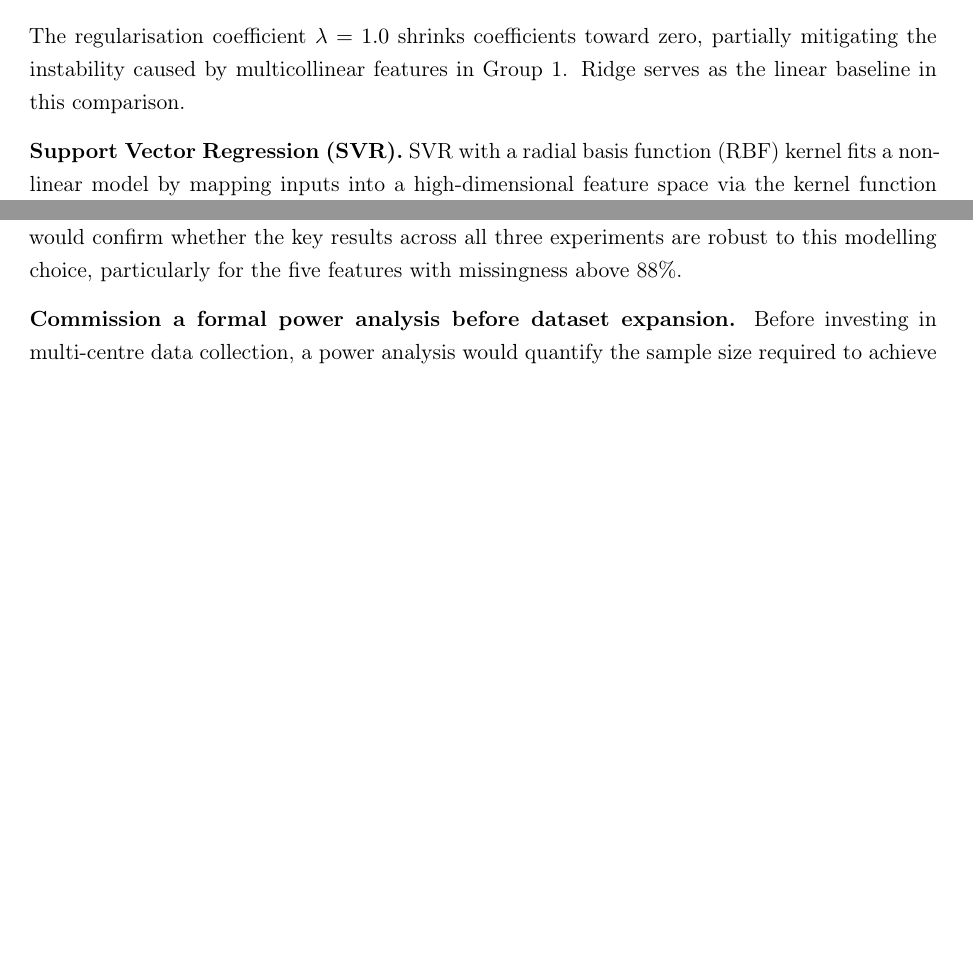
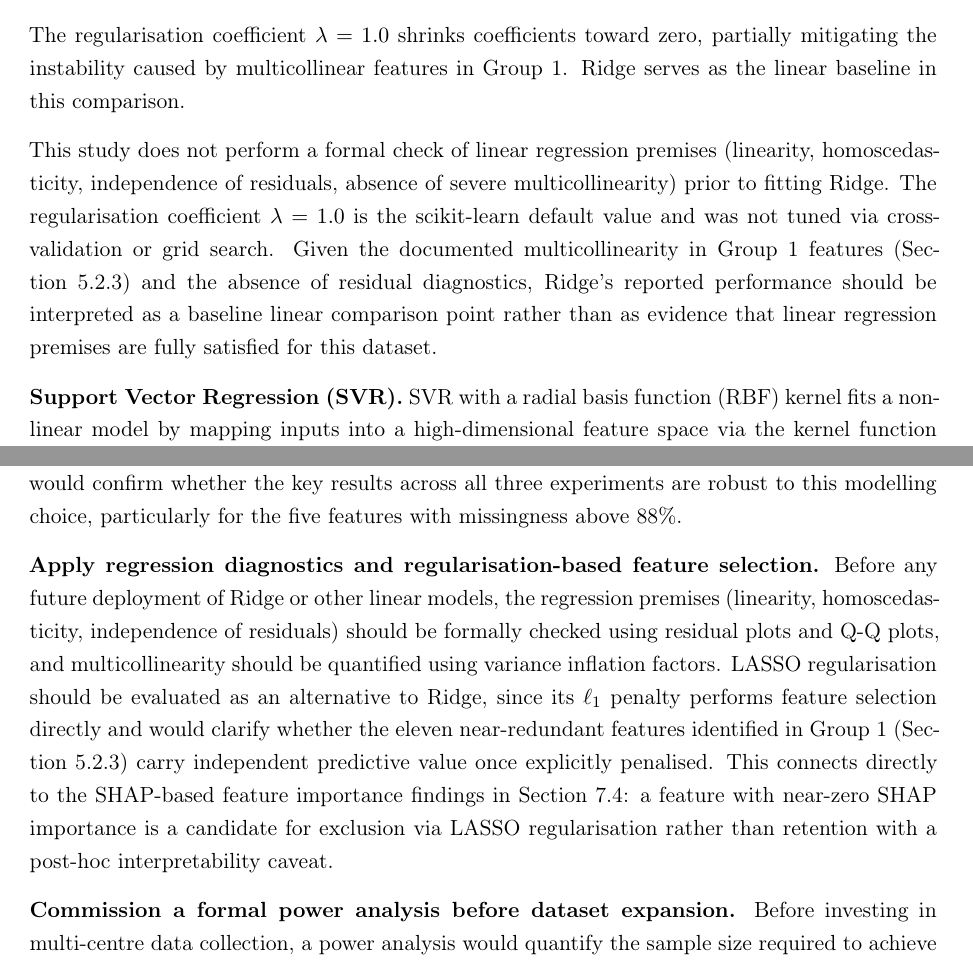
Before and after one commit to Alexand33r/zdravoletie-app, a LaTeX thesis (thesis/main.tex): two parts of pages 25 and 45 of 52, joined at a grey line, cut so that both start at the same text, the shorter picture padded with empty space. Compiled offline with pdfLaTeX.

Commit message:
Peter round 2: address multicollinearity (LASSO/VIF), Ridge regression premises check, new Section 7.8 recommendation on regression diagnostics

```diff
--- a/thesis/main.tex
+++ b/thesis/main.tex
@@ -654,6 +660,14 @@ age gap.
 The regularisation coefficient $\lambda = 1.0$ shrinks coefficients toward zero, partially
 mitigating the instability caused by multicollinear features in Group~1. Ridge serves as the linear
 baseline in this comparison.
+
+This study does not perform a formal check of linear regression premises (linearity,
+homoscedasticity, independence of residuals, absence of severe multicollinearity) prior to fitting
+Ridge. The regularisation coefficient $\lambda = 1.0$ is the scikit-learn default value and was
+not tuned via cross-validation or grid search. Given the documented multicollinearity in Group~1
+features (Section~5.2.3) and the absence of residual diagnostics, Ridge's reported performance
+should be interpreted as a baseline linear comparison point rather than as evidence that linear
+regression premises are fully satisfied for this dataset.
 
 \textbf{Support Vector Regression (SVR).} SVR with a radial basis function (RBF) kernel fits a
 non-linear model by mapping inputs into a high-dimensional feature space via the kernel function
@@ -1455,6 +1469,17 @@ imputation for all features with missing values. Evaluating KNN or MICE imputati
 would confirm whether the key results across all three experiments are robust to this modelling
 choice, particularly for the five features with missingness above 88\%.
 
+\textbf{Apply regression diagnostics and regularisation-based feature selection.} Before any
+future deployment of Ridge or other linear models, the regression premises (linearity,
+homoscedasticity, independence of residuals) should be formally checked using residual plots and
+Q-Q plots, and multicollinearity should be quantified using variance inflation factors. LASSO
+regularisation should be evaluated as an alternative to Ridge, since its $\ell_1$ penalty performs
+feature selection directly and would clarify whether the eleven near-redundant features identified
+in Group~1 (Section~5.2.3) carry independent predictive value once explicitly penalised. This
+connects directly to the SHAP-based feature importance findings in Section~7.4: a feature with
+near-zero SHAP importance is a candidate for exclusion via LASSO regularisation rather than
+retention with a post-hoc interpretability caveat.
+
 \textbf{Commission a formal power analysis before dataset expansion.} Before investing in
 multi-centre data collection, a power analysis would quantify the sample size required to achieve
 adequate power at the Bonferroni-corrected thresholds used here for effect sizes of practical
```
Also changed, not shown: thesis/main.pdf, thesis/main.tex (6 more changed lines), 3 other files.
